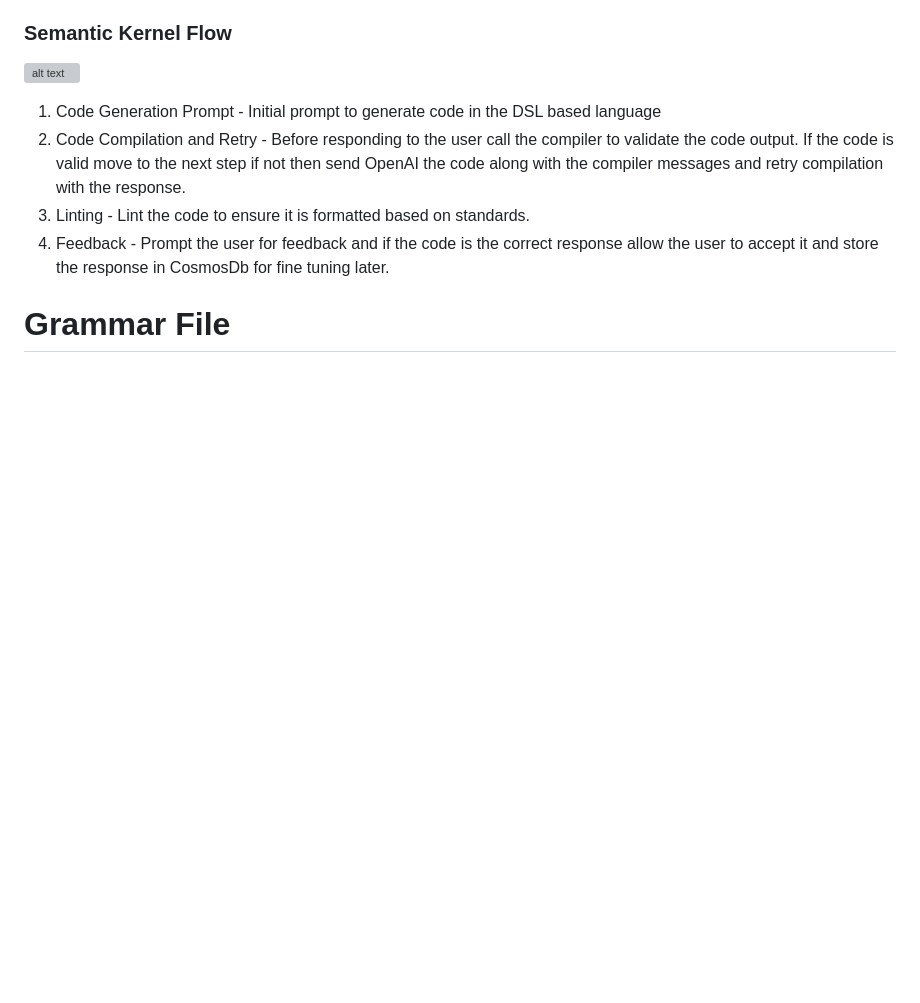
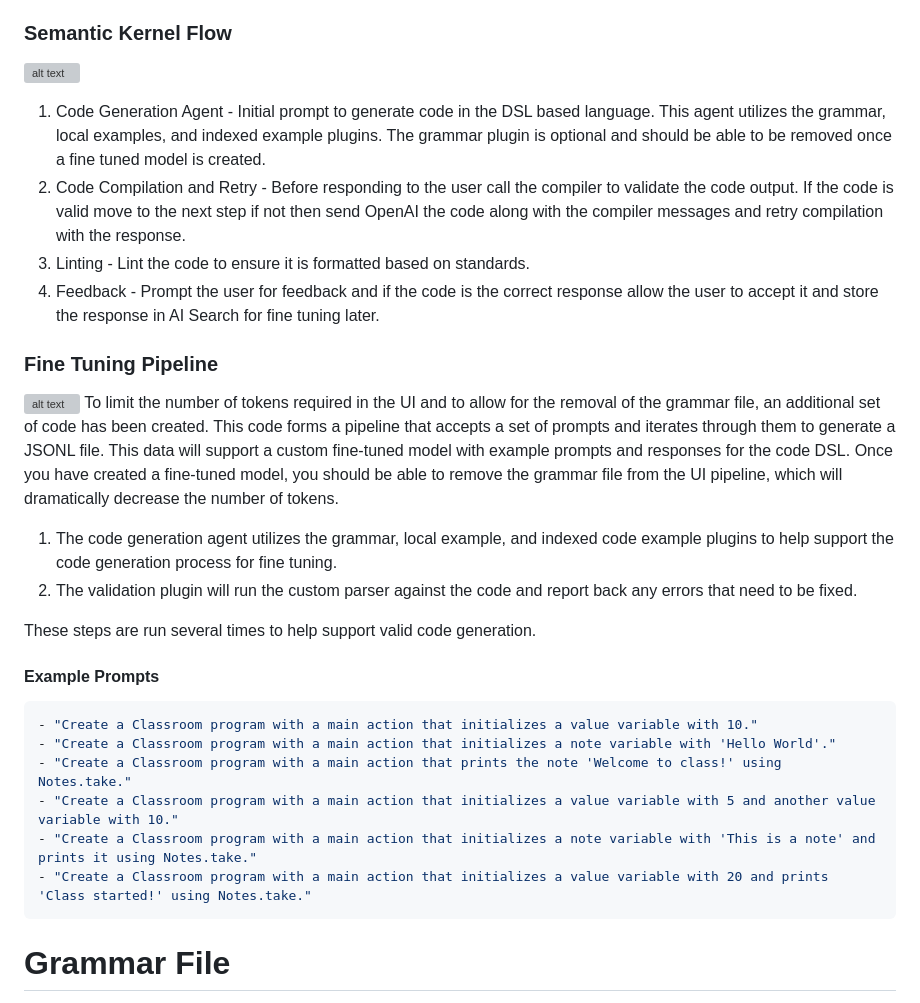
Before and after one commit to microsoft/dsl-copilot, a Markdown page: README.md, the part around the change. GitHub-like rendering; blank space fills up the shorter version; grey boxes are pictures that could not be loaded.

````diff
--- a/README.md
+++ b/README.md
@@ -17,10 +17,29 @@ OpenAI has the capability to address code based questions related to languages t
 
 ### Semantic Kernel Flow
 ![alt text](./assets/semantic-flow.png "Semantic Kernel Flow")
-1. Code Generation Prompt - Initial prompt to generate code in the DSL based language
+1. Code Generation Agent - Initial prompt to generate code in the DSL based language. This agent utilizes the grammar, local examples, and indexed example plugins. The grammar plugin is optional and should be able to be removed once a fine tuned model is created.
 2. Code Compilation and Retry - Before responding to the user call the compiler to validate the code output. If the code is valid move to the next step if not then send OpenAI the code along with the compiler messages and retry compilation with the response.
 3. Linting - Lint the code to ensure it is formatted based on standards.
-4. Feedback - Prompt the user for feedback and if the code is the correct response allow the user to accept it and store the response in CosmosDb for fine tuning later.
+4. Feedback - Prompt the user for feedback and if the code is the correct response allow the user to accept it and store the response in AI Search for fine tuning later.
+
+### Fine Tuning Pipeline
+![alt text](./assets/fine-tuning-pipeline.png "Fine Tuning Pipeline")
+To limit the number of tokens required in the UI and to allow for the removal of the grammar file, an additional set of code has been created. This code forms a pipeline that accepts a set of prompts and iterates through them to generate a JSONL file. This data will support a custom fine-tuned model with example prompts and responses for the code DSL. Once you have created a fine-tuned model, you should be able to remove the grammar file from the UI pipeline, which will dramatically decrease the number of tokens.
+
+1. The code generation agent utilizes the grammar, local example, and indexed code example plugins to help support the code generation process for fine tuning.
+2. The validation plugin will run the custom parser against the code and report back any errors that need to be fixed.
+
+These steps are run several times to help support valid code generation.
+#### Example Prompts
+```yml
+- "Create a Classroom program with a main action that initializes a value variable with 10."
+- "Create a Classroom program with a main action that initializes a note variable with 'Hello World'."
+- "Create a Classroom program with a main action that prints the note 'Welcome to class!' using Notes.take."
+- "Create a Classroom program with a main action that initializes a value variable with 5 and another value variable with 10."
+- "Create a Classroom program with a main action that initializes a note variable with 'This is a note' and prints it using Notes.take."
+- "Create a Classroom program with a main action that initializes a value variable with 20 and prints 'Class started!' using Notes.take."
+```
+
 
 # Grammar File
 Code grammar files serve as essential components used by code editors to tokenize and highlight source code. These files break down code into smaller units known as tokens and associate them with specific scopes for syntax highlighting. Editors like Visual Studio Code rely on TextMate grammars, which define rules for tokenization using regular expressions. Additionally, grammar files include a repository of language elements (such as functions and comments) and patterns that correspond to these elements. By visually distinguishing keywords, strings, and other code components, code grammar files significantly enhance readability. Importantly, each programming language has its own dedicated grammar file, defining language-specific rules and features.
````
